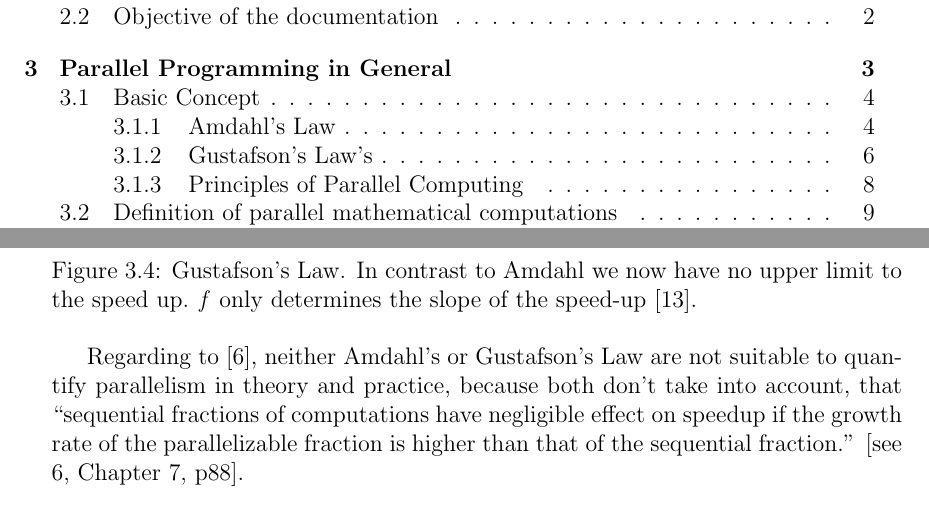
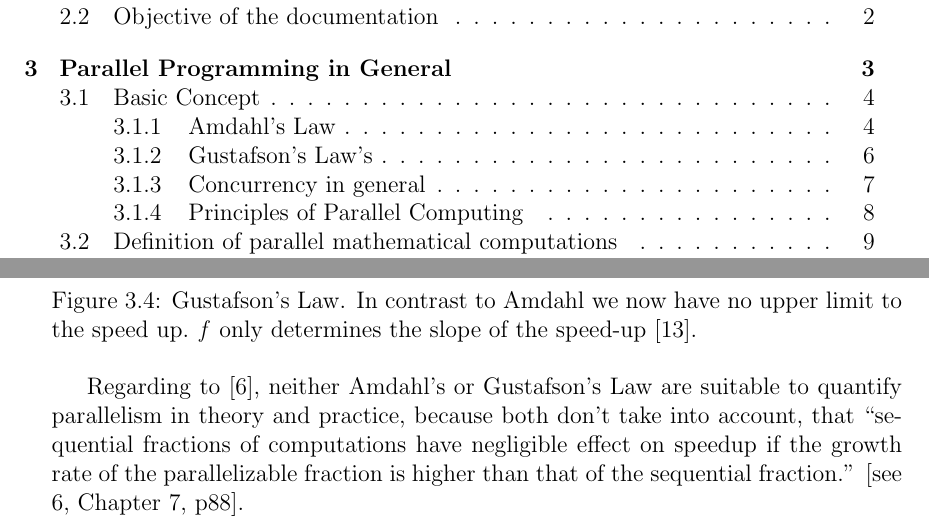
Before and after one commit to josephpal/esp32-ParallelProgramming, a LaTeX thesis (documentary/main.tex, which reads documentary/chapters/chapter03.tex): two parts of pages 4 and 10 of 24, joined at a grey line, cut so that both start at the same text. Compiled offline with pdfLaTeX.

```diff
--- a/documentary/chapters/chapter03.tex
+++ b/documentary/chapters/chapter03.tex
@@ -87,7 +87,7 @@
 	\label{fig:gustLaw}
 \end{figure}
 
-Regarding to \parencite{inbook1}, neither Amdahl's or Gustafson’s Law are not suitable to quantify parallelism in theory and practice, because both don't take into account, that ``sequential fractions of computations have negligible effect on speedup if the growth rate of the parallelizable fraction is higher than that of the sequential fraction.'' \parencite[see][Chapter 7, p88]{inbook1}.
+Regarding to \parencite{inbook1}, neither Amdahl's or Gustafson’s Law are suitable to quantify parallelism in theory and practice, because both don't take into account, that ``sequential fractions of computations have negligible effect on speedup if the growth rate of the parallelizable fraction is higher than that of the sequential fraction.'' \parencite[see][Chapter 7, p88]{inbook1}.
 
 Furthermore, \parencite{inbook1} point out, that no simple formula governing parallelism exists. Both laws are more of an attempt to describe experimental results, and therefore understood rather as a draft rule of thumb as a law.
 
```
Also changed, not shown: documentary/main.pdf, documentary/chapters/chapter03.tex (3 more changed lines), 2 other files.
